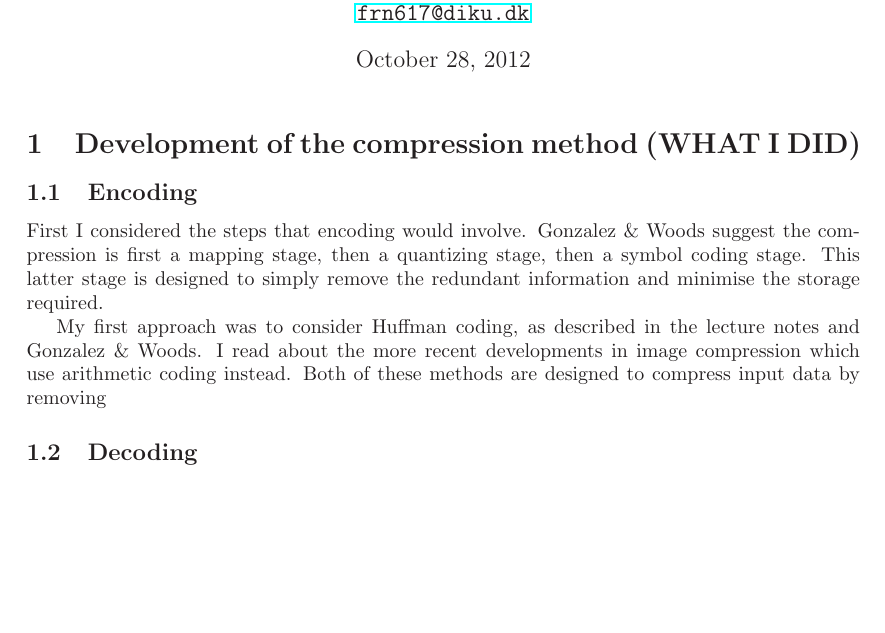
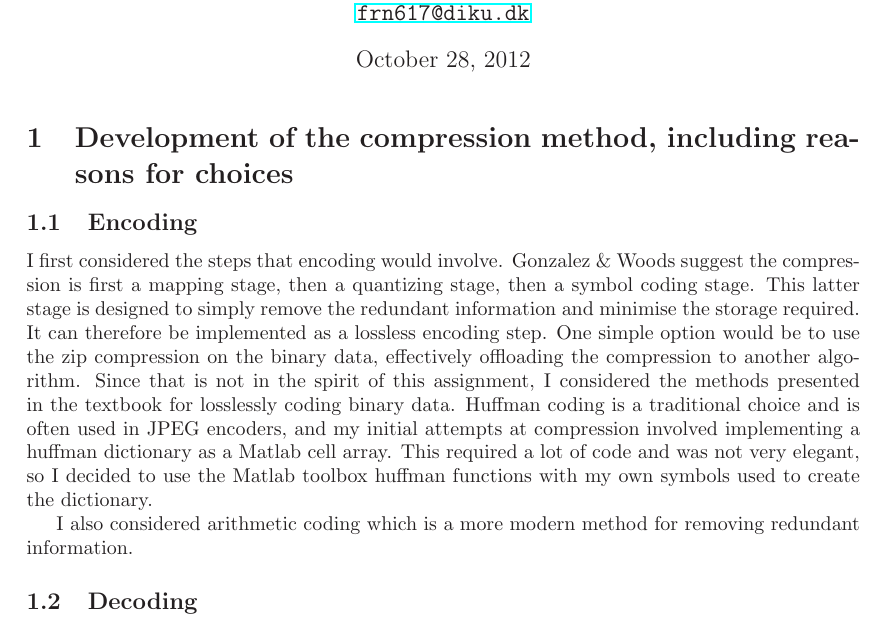
Before and after one commit to jensraaby/SIP, a LaTeX document (Week7/report/jpr_week7.tex): part of page 1 of 3, cut so that both start at the same text, the shorter picture padded with empty space. Compiled offline with LaTeX, dvips and Ghostscript.

```diff
--- a/Week7/report/jpr_week7.tex
+++ b/Week7/report/jpr_week7.tex
@@ -38,14 +38,14 @@
 \begin{document}
 \maketitle
 
-\section{Development of the compression method (WHAT I DID)}
+\section{Development of the compression method, including reasons for choices}
 \subsection{Encoding}
-First I considered the steps that encoding would involve. Gonzalez \& Woods suggest the compression is first a mapping stage, then a quantizing stage, then a symbol coding stage. This latter stage is designed to simply remove the redundant information and minimise the storage required.
+I first considered the steps that encoding would involve. Gonzalez \& Woods suggest the compression is first a mapping stage, then a quantizing stage, then a symbol coding stage. This latter stage is designed to simply remove the redundant information and minimise the storage required. It can therefore be implemented as a lossless encoding step. One simple option would be to use the zip compression on the binary data, effectively offloading the compression to another algorithm. Since that is not in the spirit of this assignment, I considered the methods presented in the textbook for losslessly coding binary data. Huffman coding is a traditional choice and is often used in JPEG encoders, and my initial attempts at compression involved implementing a huffman dictionary as a Matlab cell array. This required a lot of code and was not very elegant, so I decided to use the Matlab toolbox huffman functions with my own symbols used to create the dictionary.
 
-My first approach was to consider Huffman coding, as described in the lecture notes and Gonzalez \& Woods. I read about the more recent developments in image compression which use arithmetic coding instead. Both of these methods are designed to compress input data by removing
-
+I also considered arithmetic coding which is a more modern method for removing redundant information.
 
 \subsection{Decoding}
+
 
 \section{Reasons for choices (WHY I DID IT THAT WAY)}
 \subsection{Types of redundancy, possible solutions, choices}
```
Also changed, not shown: 3 other files.
